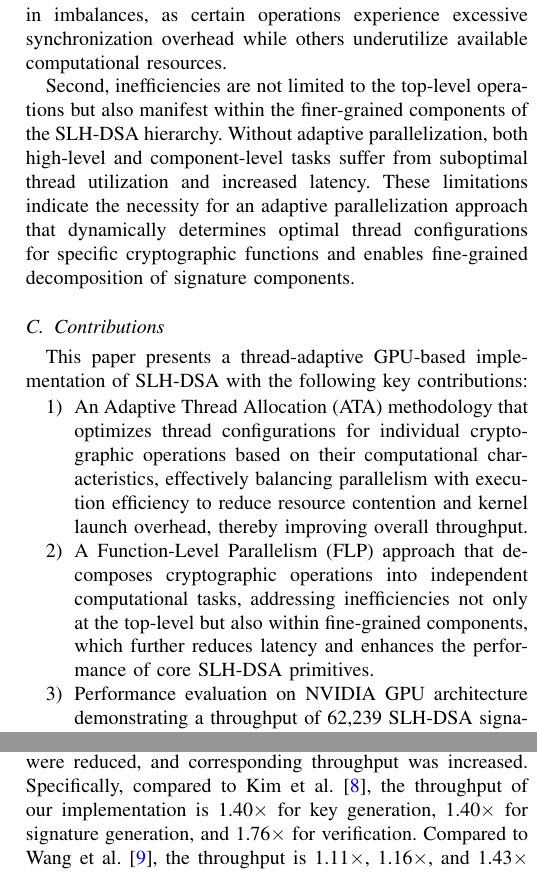
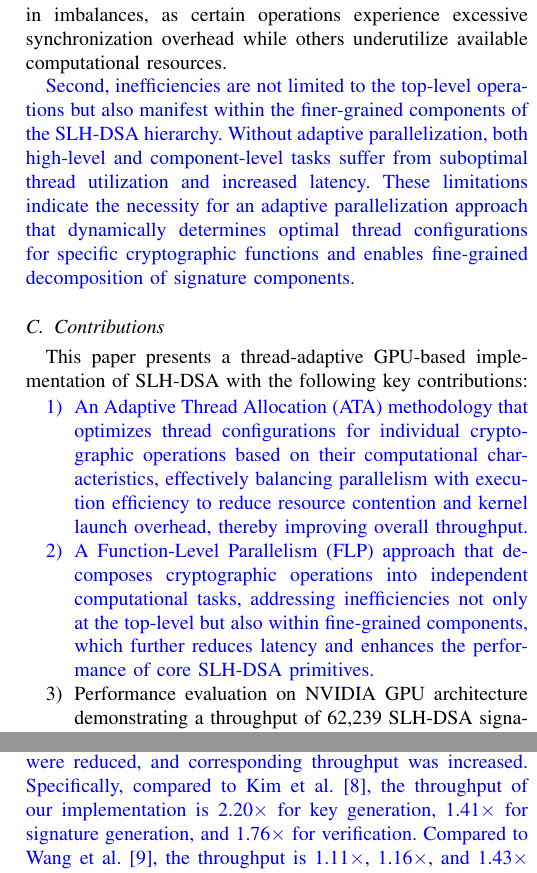
Before and after one commit to jiahaoxiang2000/ThirdPaper, a LaTeX paper (tex/index.tex): two parts of the columns of pages 2 and 4 of 5, joined at a grey line, cut so that both start at the same text. Compiled offline with pdfLaTeX.

Commit message:
style(tex): add the change context to highlight by the blue color

```diff
--- a/tex/index.tex
+++ b/tex/index.tex
@@ -89,17 +89,18 @@ Subsequently, Wang et al.~\cite{Wang2025} introduced CUSPX, a sophisticated thre
 
 Existing GPU implementations of SLH-DSA exhibit two principal efficiency constraints. First, conventional approaches employ uniform thread allocation across all cryptographic operations, disregarding the distinct computational characteristics of individual functions. This static resource allocation results in imbalances, as certain operations experience excessive synchronization overhead while others underutilize available computational resources.
 
-Second, inefficiencies are not limited to the top-level operations but also manifest within the finer-grained components of the SLH-DSA hierarchy. Without adaptive parallelization, both high-level and component-level tasks suffer from suboptimal thread utilization and increased latency. These limitations indicate the necessity for an adaptive parallelization approach that dynamically determines optimal thread configurations for specific cryptographic functions and enables fine-grained decomposition of signature components.
+\textcolor{blue}{Second, inefficiencies are not limited to the top-level operations but also manifest within the finer-grained components of the SLH-DSA hierarchy. Without adaptive parallelization, both high-level and component-level tasks suffer from suboptimal thread utilization and increased latency. These limitations indicate the necessity for an adaptive parallelization approach that dynamically determines optimal thread configurations for specific cryptographic functions and enables fine-grained decomposition of signature components.}
 
 \subsection{Contributions}
 
 This paper presents a thread-adaptive GPU-based implementation of SLH-DSA with the following key contributions:
 
 \begin{enumerate}
+  \color{blue}
   \item An Adaptive Thread Allocation (ATA) methodology that optimizes thread configurations for individual cryptographic operations based on their computational characteristics, effectively balancing parallelism with execution efficiency to reduce resource contention and kernel launch overhead, thereby improving overall throughput.
 
   \item A Function-Level Parallelism (FLP) approach that decomposes cryptographic operations into independent computational tasks, addressing inefficiencies not only at the top-level but also within fine-grained components, which further reduces latency and enhances the performance of core SLH-DSA primitives.
-
+  \color{black}
   \item Performance evaluation on NVIDIA GPU architecture demonstrating a throughput of 62,239 SLH-DSA signatures per second (for SHA2-128f), representing substantial improvement over state-of-the-art implementations.
     The complete implementation is available as an open-source repository at \url{https://github.com/jiahaoxiang2000/sphincs-plus}.
 \end{enumerate}
@@ -328,7 +337,8 @@ Testing utilized standardized NIST parameter sets for SLH-DSA at security levels
 \subsection{Comparative Performance Analysis}
 
 The implementation was benchmarked against state-of-the-art alternatives using SHA2-128f parameters. Table \ref{tab:comparative_perf} presents latency and throughput metrics across comparable hardware platforms.
-Consistent performance improvements were observed across all cryptographic operations compared to reference implementations on identical hardware. For SHA2-128f, key generation, signature generation, and verification latencies were reduced, and corresponding throughput was increased. Specifically, compared to Kim et al.~\cite{Kim2024}, the throughput of our implementation is 1.40$\times$ for key generation, 1.40$\times$ for signature generation, and 1.76$\times$ for verification. Compared to Wang et al.~\cite{Wang2025}, the throughput is 1.11$\times$, 1.16$\times$, and 1.43$\times$ for key generation, signature generation, and verification, respectively, on the same hardware (RTX 4090).
+Consistent performance improvements were observed across all cryptographic operations compared to reference implementations on identical hardware.
+\textcolor{blue}{For SHA2-128f, key generation, signature generation, and verification latencies were reduced, and corresponding throughput was increased. Specifically, compared to Kim et al.~\cite{Kim2024}, the throughput of our implementation is 2.20$\times$ for key generation, 1.41$\times$ for signature generation, and 1.76$\times$ for verification. Compared to Wang et al.~\cite{Wang2025}, the throughput is 1.11$\times$, 1.16$\times$, and 1.43$\times$ for key generation, signature generation, and verification, respectively, on the same hardware (RTX 4090).}
 
 \begin{table*}[htpb]
   \centering
```
Also changed, not shown: tex/index.pdf, tex/index.tex (12 more changed lines).
